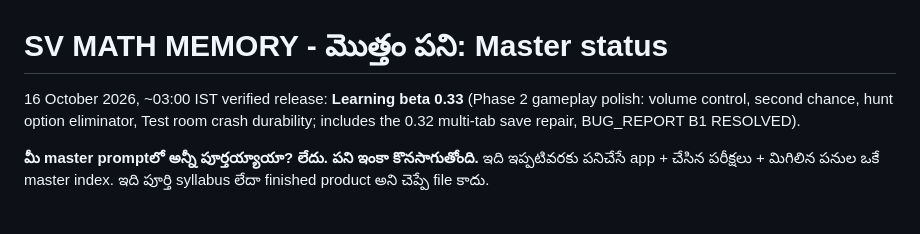
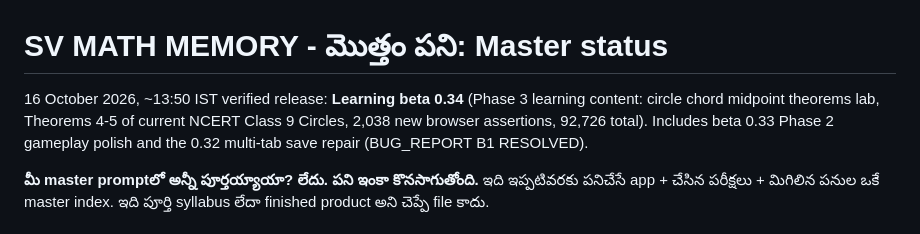
Before and after one commit to svofficials9999-collab/sv-math-memory, a Markdown page: MASTER_STATUS.md, the part around the change. Drawn GitHub-style.

Commit message:
Revise MASTER_STATUS for Learning beta 0.34 release
Updated release information to reflect Learning beta 0.34 with new features and resolved bugs.

```diff
--- a/MASTER_STATUS.md
+++ b/MASTER_STATUS.md
@@ -1,6 +1,6 @@
 # SV MATH MEMORY - మొత్తం పని: Master status
 
-16 October 2026, ~03:00 IST verified release: **Learning beta 0.33** (Phase 2 gameplay polish: volume control, second chance, hunt option eliminator, Test room crash durability; includes the 0.32 multi-tab save repair, BUG_REPORT B1 RESOLVED).
+16 October 2026, ~13:50 IST verified release: **Learning beta 0.34** (Phase 3 learning content: circle chord midpoint theorems lab, Theorems 4-5 of current NCERT Class 9 Circles, 2,038 new browser assertions, 92,726 total). Includes beta 0.33 Phase 2 gameplay polish and the 0.32 multi-tab save repair (BUG_REPORT B1 RESOLVED).
 
 **మీ master promptలో అన్నీ పూర్తయ్యాయా? లేదు. పని ఇంకా కొనసాగుతోంది.**
 ఇది ఇప్పటివరకు పనిచేసే app + చేసిన పరీక్షలు + మిగిలిన పనుల ఒకే master index. ఇది పూర్తి syllabus లేదా finished product అని చెప్పే file కాదు.
```
